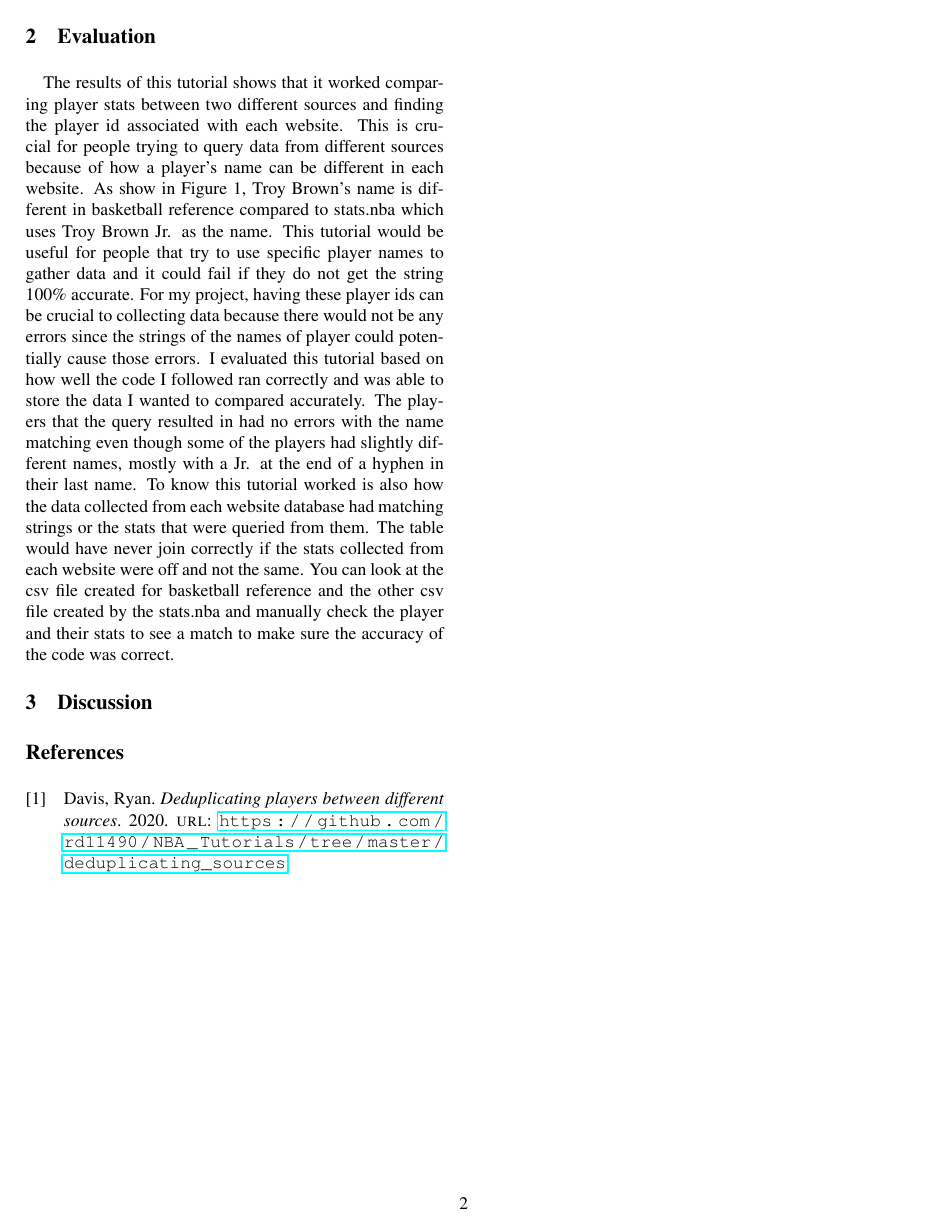
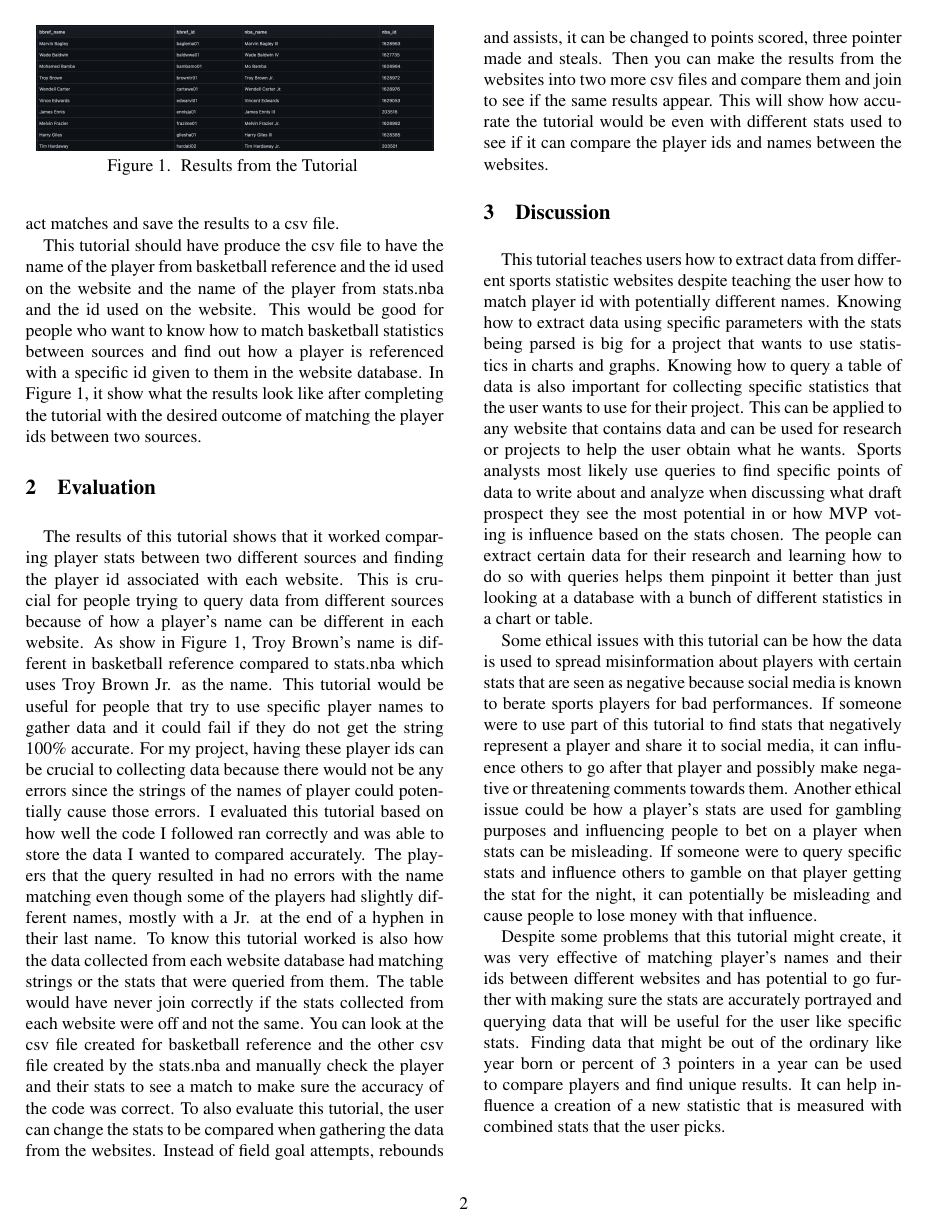
Before and after one commit to sammy030609/COMP_390_Work, a LaTeX paper (Tutorial Paper/template.tex): page 2 of 2 before the commit and page 2 of 3 after it. Compiled offline with pdfLaTeX.

Commit message:
Update template.tex

```diff
--- a/Tutorial Paper/template.tex
+++ b/Tutorial Paper/template.tex
@@ -44,16 +50,28 @@ The second step for this tutorial is obtaining the basketball data from \url{htt
 
 The last step to this tutorial is using the data that was parsed and stored to generate a table with the player id of each source and make them matching the specific player. The data that is used to be compared between the sources are assists, filed goal attempts and rebounds. The libraries used are fuzzywuzzy and pandas. Fuzzywuzzy compares the fuzzy strings and pandas reads the csv files and joins them. The first step is to read out the data from both website's csv files and convert the player id to a string. Then we have to map a single season for stats.nba because it is two years of data and we need it to match basketball reference's one year of data. Next was deduplicating the data from basketball reference for the selected stats stated earlier and do the same for stats.nba for the stats to match. Next there has to be a join between the two dataframes created. With this join, it will match the data from both files and the only columns that remain are the player's name and id columns from both sources. With this join, you have to handle the cases where there was no exact data matches and it takes the rows that have null values and separate the frame back into the original data files from the websites. Then we join the data again, but not with the player name as a condition for the join statement and see if the rebounds, assists and field goal attempts match up. Next, we check if the fuzzy name match ratio is higher than 60\% to have accurate data to match and then we merge the fuzzy matches with the exact matches and save the results to a csv file.
 
-This tutorial should have produce the csv file to have the name of the player from basketball reference and the id used on the website and the name of the player from stats.nba and the id used on the website. This would be good for people who want to know how to match basketball statistics between sources and find out how a player is referenced with a specific id given to them in the website database.
+This tutorial should have produce the csv file to have the name of the player from basketball reference and the id used on the website and the name of the player from stats.nba and the id used on the website. This would be good for people who want to know how to match basketball statistics between sources and find out how a player is referenced with a specific id given to them in the website database. In Figure 1, it show what the results look like after completing the tutorial with the desired outcome of matching the player ids between two sources.
 
+\begin{figure}
+    \centering
+    \includegraphics[width=.95\linewidth]{results.png}
+    \caption{
+       Results from the Tutorial
+    }
+    \label{fig:first-page}
+\end{figure}
 
 \section{Evaluation}
 
-The results of this tutorial shows that it worked comparing player stats between two different sources and finding the player id associated with each website. This is crucial for people trying to query data from different sources because of how a player's name can be different in each website. As show in Figure 1, Troy Brown's name is different in basketball reference compared to stats.nba which uses Troy Brown Jr. as the name. This tutorial would be useful for people that try to use specific player names to gather data and it could fail if they do not get the string 100\% accurate. For my project, having these player ids can be crucial to collecting data because there would not be any errors since the strings of the names of player could potentially cause those errors. I evaluated this tutorial based on how well the code I followed ran correctly and was able to store the data I wanted to compared accurately. The players that the query resulted in had no errors with the name matching even though some of the players had slightly different names, mostly with a Jr. at the end of a hyphen in their last name. To know this tutorial worked is also how the data collected from each website database had matching strings or the stats that were queried from them. The table would have never join correctly if the stats collected from each website were off and not the same. You can look at the csv file created for basketball reference and the other csv file created by the stats.nba and manually check the player and their stats to see a match to make sure the accuracy of the code was correct.
+The results of this tutorial shows that it worked comparing player stats between two different sources and finding the player id associated with each website. This is crucial for people trying to query data from different sources because of how a player's name can be different in each website. As show in Figure 1, Troy Brown's name is different in basketball reference compared to stats.nba which uses Troy Brown Jr. as the name. This tutorial would be useful for people that try to use specific player names to gather data and it could fail if they do not get the string 100\% accurate. For my project, having these player ids can be crucial to collecting data because there would not be any errors since the strings of the names of player could potentially cause those errors. I evaluated this tutorial based on how well the code I followed ran correctly and was able to store the data I wanted to compared accurately. The players that the query resulted in had no errors with the name matching even though some of the players had slightly different names, mostly with a Jr. at the end of a hyphen in their last name. To know this tutorial worked is also how the data collected from each website database had matching strings or the stats that were queried from them. The table would have never join correctly if the stats collected from each website were off and not the same. You can look at the csv file created for basketball reference and the other csv file created by the stats.nba and manually check the player and their stats to see a match to make sure the accuracy of the code was correct. To also evaluate this tutorial, the user can change the stats to be compared when gathering the data from the websites. Instead of field goal attempts, rebounds and assists, it can be changed to points scored, three pointer made and steals. Then you can make the results from the websites into two more csv files and compare them and join to see if the same results appear. This will show how accurate the tutorial would be even with different stats used to see if it can compare the player ids and names between the websites.
 
 \section{Discussion}
 
+This tutorial teaches users how to extract data from different sports statistic websites despite teaching the user how to match player id with potentially different names. Knowing how to extract data using specific parameters with the stats being parsed is big for a project that wants to use statistics in charts and graphs. Knowing how to query a table of data is also important for collecting specific statistics that the user wants to use for their project. This can be applied to any website that contains data and can be used for research or projects to help the user obtain what he wants. Sports analysts most likely use queries to find specific points of data to write about and analyze when discussing what draft prospect they see the most potential in or how MVP voting is influence based on the stats chosen. The people can extract certain data for their research and learning how to do so with queries helps them pinpoint it better than just looking at a database with a bunch of different statistics in a chart or table.
 
+Some ethical issues with this tutorial can be how the data is used to spread misinformation about players with certain stats that are seen as negative because social media is known to berate sports players for bad performances. If someone were to use part of this tutorial to find stats that negatively represent a player and share it to social media, it can influence others to go after that player and possibly make negative or threatening comments towards them. Another ethical issue could be how a player's stats are used for gambling purposes and influencing people to bet on a player when stats can be misleading. If someone were to query specific stats and influence others to gamble on that player getting the stat for the night, it can potentially be misleading and cause people to lose money with that influence.
+
+Despite some problems that this tutorial might create, it was very effective of matching player's names and their ids between different websites and has potential to go further with making sure the stats are accurately portrayed and querying data that will be useful for the user like specific stats. Finding data that might be out of the ordinary like year born or percent of 3 pointers in a year can be used to compare players and find unique results. It can help influence a creation of a new statistic that is measured with combined stats that the user picks.
 
 \printbibliography
 
```
Also changed, not shown: Tutorial Paper/template.tex (6 more changed lines).
